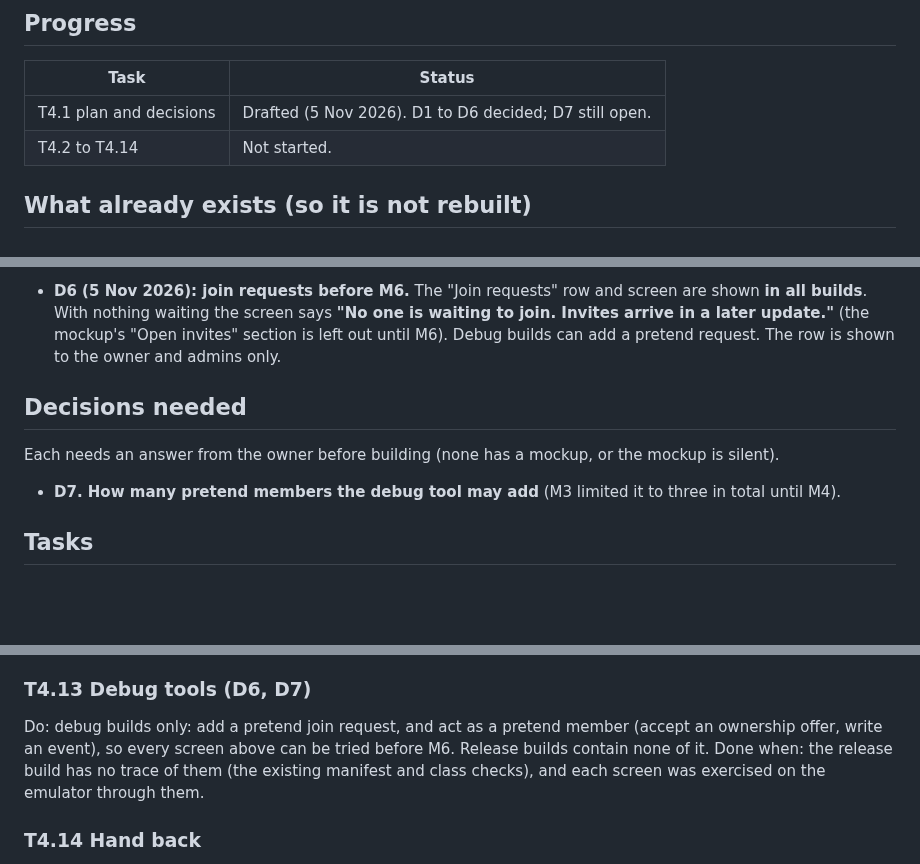
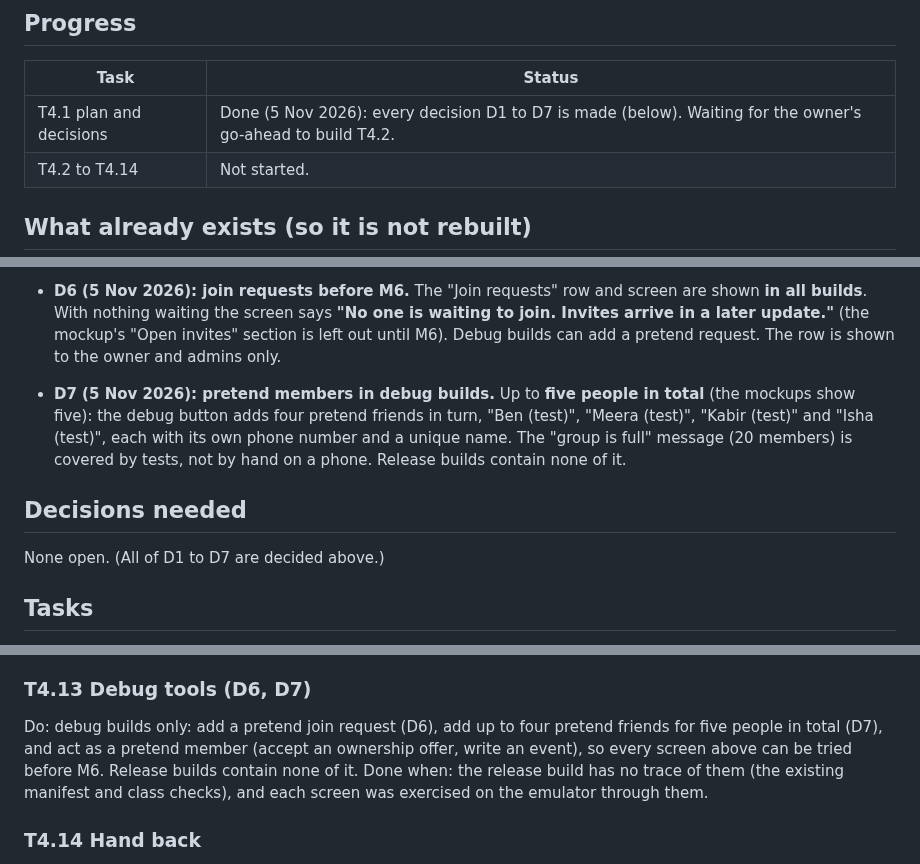
Before and after one commit to ownspace-in/owntally, a Markdown page: docs/tasks/M4-membership.md, 3 parts joined by grey strips. Rendered like a GitHub page; blank space fills up the shorter version.

Commit message:
M4 plan: D7 decided; every decision is made
Co-Authored-By: Claude Sonnet 5.5 <noreply@anthropic.com>

```diff
--- a/docs/tasks/M4-membership.md
+++ b/docs/tasks/M4-membership.md
@@ -10,7 +10,7 @@ Goal (BUILD_PLAN): members, owner, admins, join requests, approve or decline, re
 
 | Task | Status |
 |---|---|
-| T4.1 plan and decisions | Drafted (5 Nov 2026). D1 to D6 decided; D7 still open. |
+| T4.1 plan and decisions | Done (5 Nov 2026): every decision D1 to D7 is made (below). Waiting for the owner's go-ahead to build T4.2. |
 | T4.2 to T4.14 | Not started. |
 
 ## What already exists (so it is not rebuilt)
@@ -63,11 +63,11 @@ So M4 is mostly the data-layer operations, a small local store for join requests
 
 - **D6 (5 Nov 2026): join requests before M6.** The "Join requests" row and screen are shown **in all builds**. With nothing waiting the screen says **"No one is waiting to join. Invites arrive in a later update."** (the mockup's "Open invites" section is left out until M6). Debug builds can add a pretend request. The row is shown to the owner and admins only.
 
+- **D7 (5 Nov 2026): pretend members in debug builds.** Up to **five people in total** (the mockups show five): the debug button adds four pretend friends in turn, "Ben (test)", "Meera (test)", "Kabir (test)" and "Isha (test)", each with its own phone number and a unique name. The "group is full" message (20 members) is covered by tests, not by hand on a phone. Release builds contain none of it.
+
 ## Decisions needed
 
-Each needs an answer from the owner before building (none has a mockup, or the mockup is silent).
-
-- **D7. How many pretend members the debug tool may add** (M3 limited it to three in total until M4).
+None open. (All of D1 to D7 are decided above.)
 
 ## Tasks
 
@@ -119,7 +119,7 @@ Do: a screen for the owner listing the removed member's late entries that were c
 Done when: model tests; the list grows when a late event syncs after the removal (tested with the session); "Add again" fills the form from the cancelled expense, drops a removed person from an equal split, leaves their share blank in an exact split so Save stays off until the amounts add up, and saves as an expense written by the owner.
 
 ### T4.13 Debug tools (D6, D7)
-Do: debug builds only: add a pretend join request, and act as a pretend member (accept an ownership offer, write an event), so every screen above can be tried before M6. Release builds contain none of it.
+Do: debug builds only: add a pretend join request (D6), add up to four pretend friends for five people in total (D7), and act as a pretend member (accept an ownership offer, write an event), so every screen above can be tried before M6. Release builds contain none of it.
 Done when: the release build has no trace of them (the existing manifest and class checks), and each screen was exercised on the emulator through them.
 
 ### T4.14 Hand back
```
